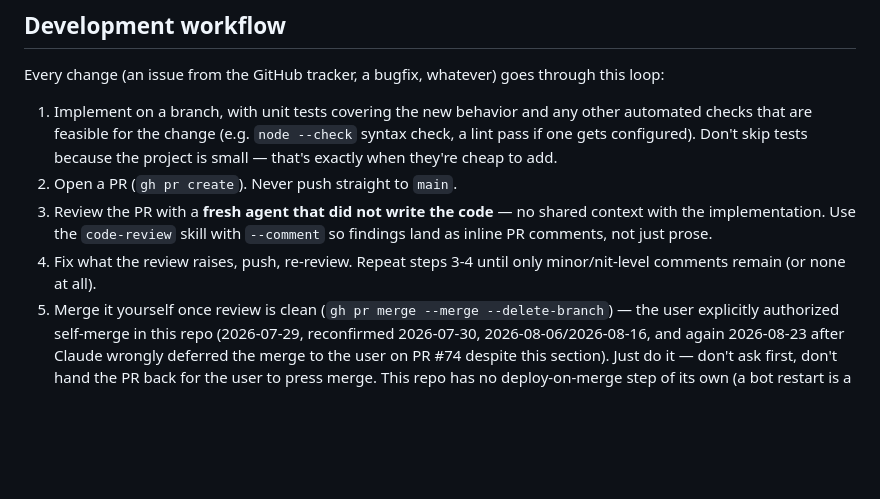
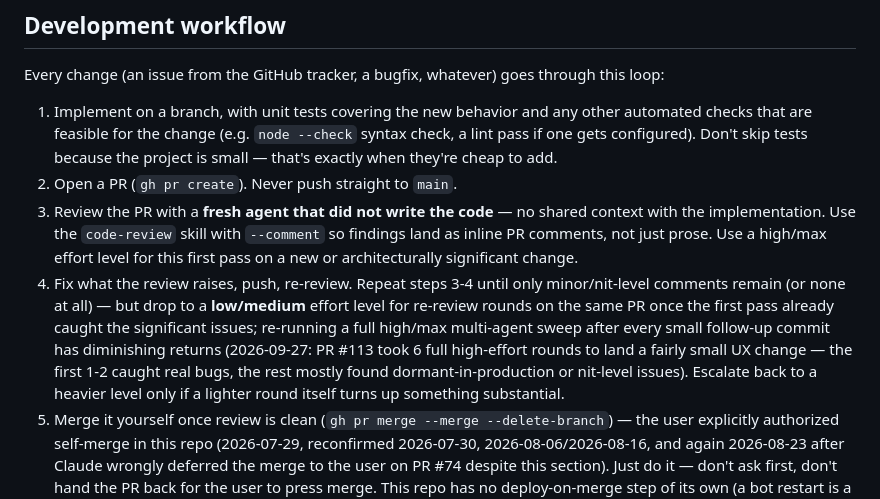
Before and after one commit to suhocki/telegram-claude-bridge, a Markdown page: CLAUDE.md, the part around the change. Drawn GitHub-style; blank space fills up the shorter version.

Commit message:
Scale code-review effort down on repeat rounds for the same PR
PR #113 took 6 full high-effort review rounds to land a fairly small UX
change — the first 1-2 caught real bugs, the rest mostly found
dormant-in-production or nit-level issues. Encode that lesson: first pass
stays high/max, but re-review rounds on the same PR should default to
low/medium once the significant issues are already fixed, escalating back
up only if a lighter round finds something substantial.
Co-Authored-By: Claude Sonnet 5 <noreply@anthropic.com>

```diff
--- a/CLAUDE.md
+++ b/CLAUDE.md
@@ -11,9 +11,15 @@ Every change (an issue from the GitHub tracker, a bugfix, whatever) goes through
 2. Open a PR (`gh pr create`). Never push straight to `main`.
 3. Review the PR with a **fresh agent that did not write the code** — no shared context with the
    implementation. Use the `code-review` skill with `--comment` so findings land as inline PR
-   comments, not just prose.
+   comments, not just prose. Use a high/max effort level for this first pass on a new or
+   architecturally significant change.
 4. Fix what the review raises, push, re-review. Repeat steps 3-4 until only minor/nit-level
-   comments remain (or none at all).
+   comments remain (or none at all) — but drop to a **low/medium** effort level for re-review
+   rounds on the same PR once the first pass already caught the significant issues; re-running a
+   full high/max multi-agent sweep after every small follow-up commit has diminishing returns
+   (2026-09-27: PR #113 took 6 full high-effort rounds to land a fairly small UX change — the
+   first 1-2 caught real bugs, the rest mostly found dormant-in-production or nit-level issues).
+   Escalate back to a heavier level only if a lighter round itself turns up something substantial.
 5. Merge it yourself once review is clean (`gh pr merge --merge --delete-branch`) — the user
    explicitly authorized self-merge in this repo (2026-07-29, reconfirmed 2026-07-30,
    2026-08-06/2026-08-16, and again 2026-08-23 after Claude wrongly deferred the merge to the
```
